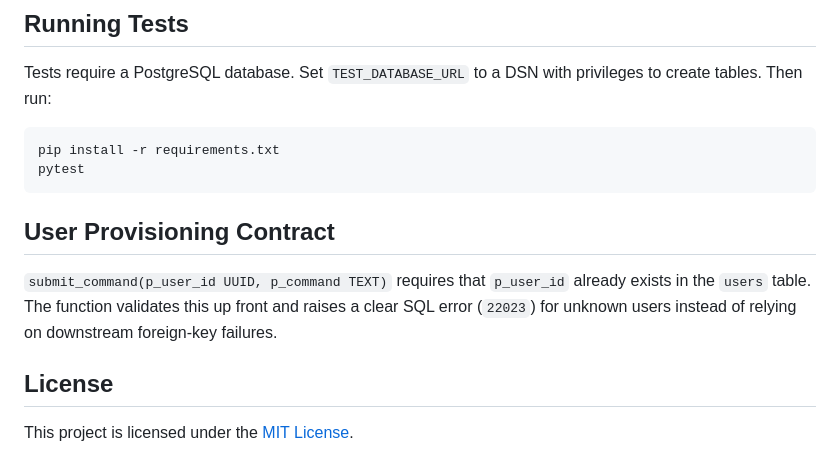
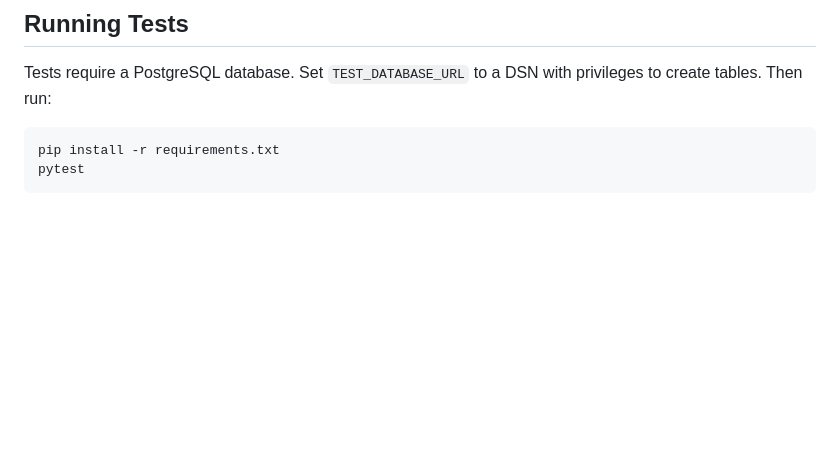
Before and after one commit to seanwevans/pg_shell, a Markdown page: README.md, the part around the change. Rendered like a GitHub page; blank space fills up the shorter version.

````diff
--- a/README.md
+++ b/README.md
@@ -94,15 +94,3 @@ Tests require a PostgreSQL database. Set `TEST_DATABASE_URL` to a DSN with privi
 pip install -r requirements.txt
 pytest
 ```
-
-## User Provisioning Contract
-
-`submit_command(p_user_id UUID, p_command TEXT)` requires that `p_user_id` already
-exists in the `users` table. The function validates this up front and raises a
-clear SQL error (`22023`) for unknown users instead of relying on downstream
-foreign-key failures.
-
-
-## License
-
-This project is licensed under the [MIT License](LICENSE).
````
